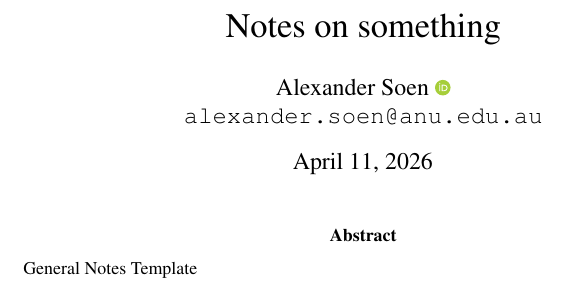
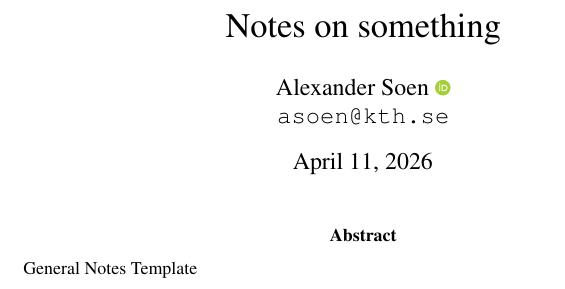
Before and after one commit to alexandersoen/template-notes, a LaTeX paper (main.tex): part of page 1 of 2, cut so that both start at the same text. Compiled offline with pdfLaTeX.

Commit message:
change default affil

```diff
--- a/main.tex
+++ b/main.tex
@@ -8,7 +8,7 @@
 \hypersetup{colorlinks=false} % hack to avoid ugly bounding box for ORCID
 \author{%
   Alexander Soen~\orcidlink{0000-0002-2440-4814}\\
-  \texttt{alexander.soen@anu.edu.au}
+  \texttt{asoen@kth.se}
 }
 \hypersetup{colorlinks=true, citecolor=MidnightBlue, urlcolor=blue}
 
```
